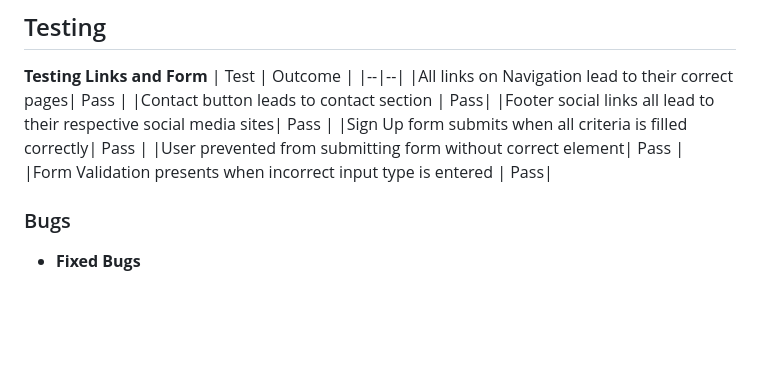
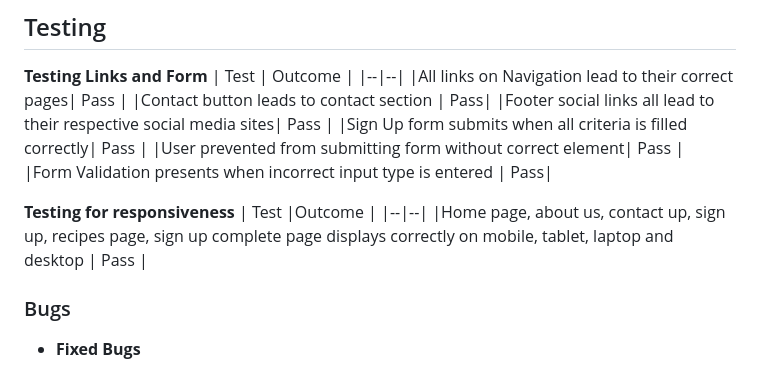
Before and after one commit to Jonatas-01/delightful-bite, a Markdown page: README.md, the part around the change. GitHub-like rendering; blank space fills up the shorter version.

Commit message:
Responsiveness test add to readme

```diff
--- a/README.md
+++ b/README.md
@@ -94,6 +94,11 @@ The user will be able to see our brief description of the recipe on the homepage
 |Sign Up form submits when all criteria is filled correctly| Pass |
 |User prevented from submitting form without correct element| Pass |
 |Form Validation presents when incorrect input type is entered | Pass|
+
+**Testing for responsiveness**
+| Test |Outcome  |
+|--|--|
+|Home page, about us, contact up, sign up, recipes page, sign up complete page displays correctly on mobile, tablet, laptop and desktop | Pass |
 
 ### Bugs
 
```
